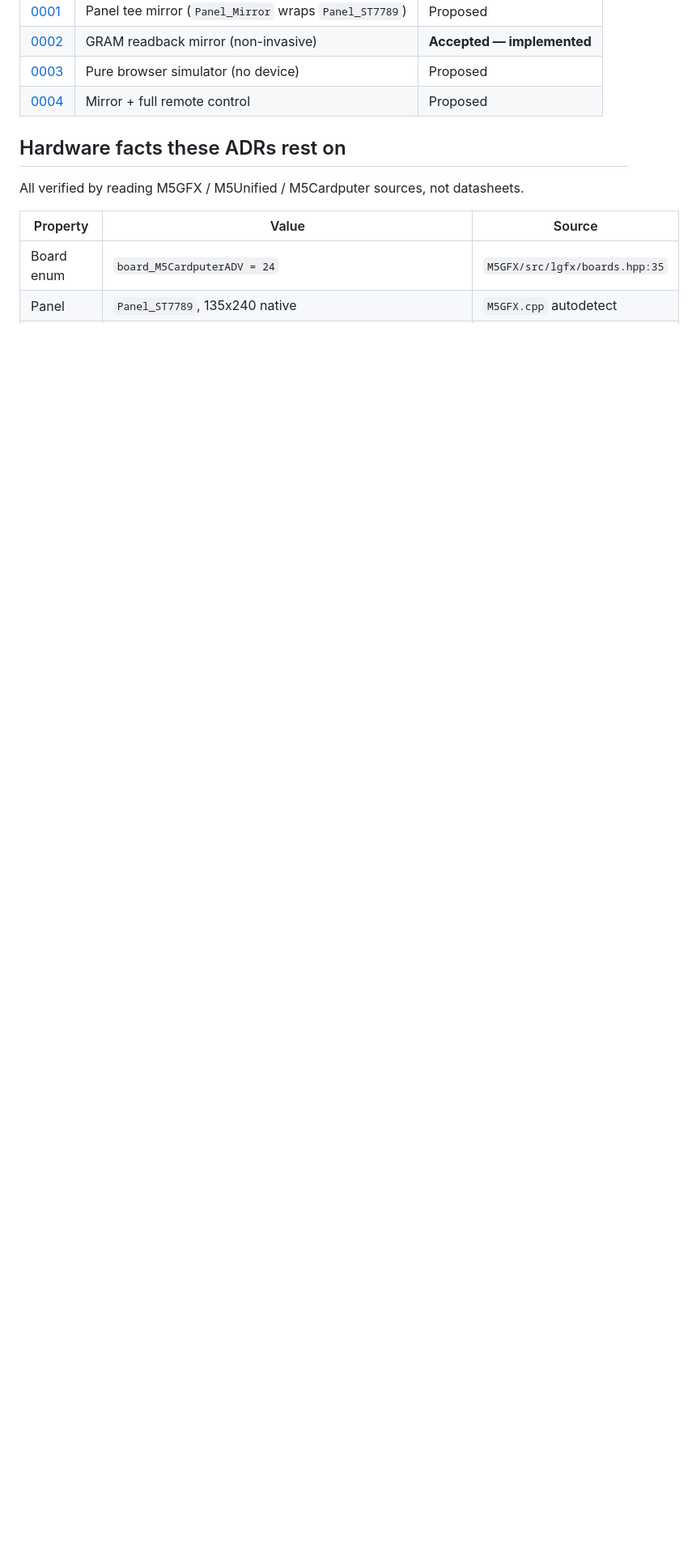
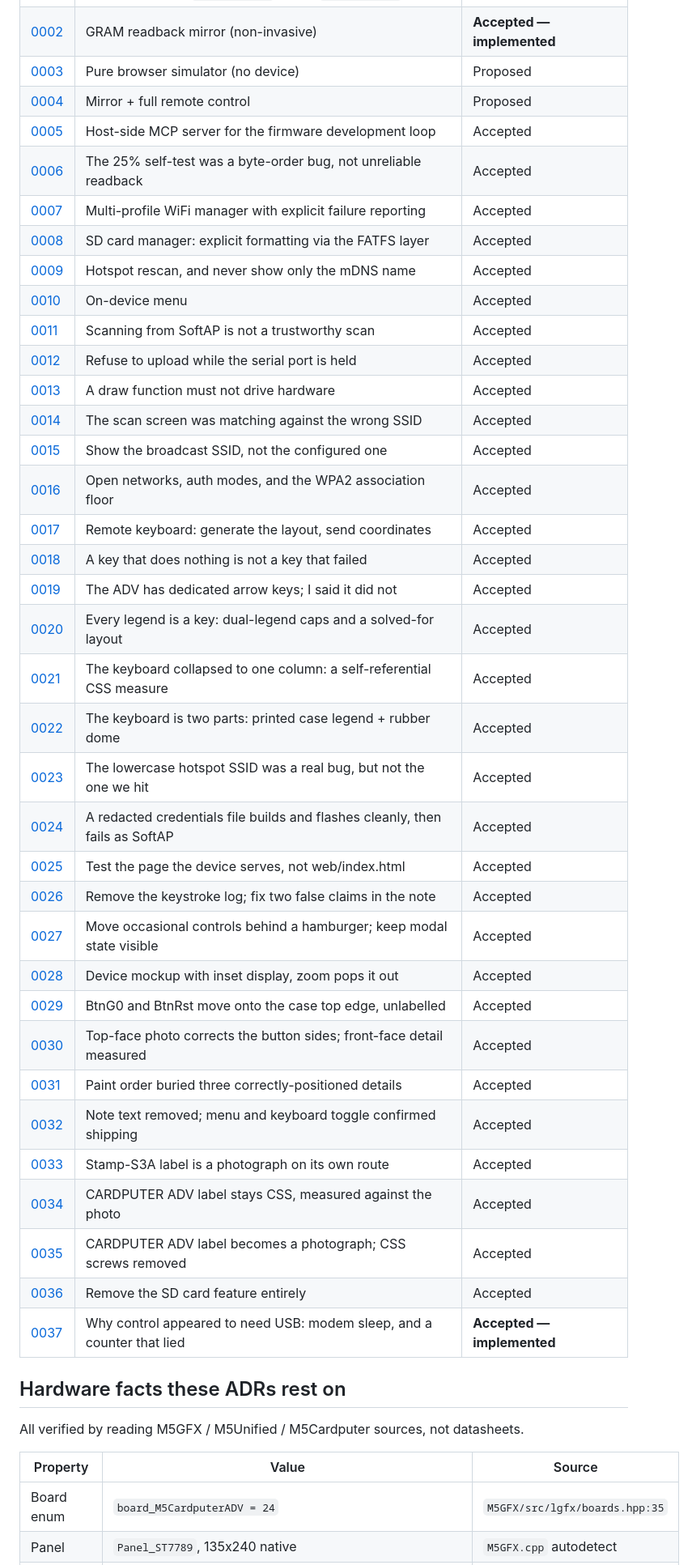
Before and after one commit to ry-ops/cardputer-adv-mirror, a Markdown page: docs/adr/README.md, the part around the change. Shown at 81% size. GitHub-like rendering; blank space fills up the shorter version.

Commit message:
docs/adr: list all 37 ADRs in the index
The table only listed 0001-0004; 0005-0037 existed on disk but were
never added.

```diff
--- a/docs/adr/README.md
+++ b/docs/adr/README.md
@@ -9,6 +9,39 @@ Architecture Decision Records for mirroring / remote-controlling an
 | [0002](0002-gram-readback-mirror.md) | GRAM readback mirror (non-invasive) | **Accepted — implemented** |
 | [0003](0003-browser-simulator.md) | Pure browser simulator (no device) | Proposed |
 | [0004](0004-full-remote-control.md) | Mirror + full remote control | Proposed |
+| [0005](0005-host-mcp-dev-server.md) | Host-side MCP server for the firmware development loop | Accepted |
+| [0006](0006-readback-byte-order.md) | The 25% self-test was a byte-order bug, not unreliable readback | Accepted |
+| [0007](0007-wifi-manager.md) | Multi-profile WiFi manager with explicit failure reporting | Accepted |
+| [0008](0008-sd-manager.md) | SD card manager: explicit formatting via the FATFS layer | Accepted |
+| [0009](0009-hotspot-rescan.md) | Hotspot rescan, and never show only the mDNS name | Accepted |
+| [0010](0010-on-device-menu.md) | On-device menu | Accepted |
+| [0011](0011-scan-from-softap.md) | Scanning from SoftAP is not a trustworthy scan | Accepted |
+| [0012](0012-upload-port-guard.md) | Refuse to upload while the serial port is held | Accepted |
+| [0013](0013-draw-must-not-drive-hardware.md) | A draw function must not drive hardware | Accepted |
+| [0014](0014-scan-matched-wrong-ssid.md) | The scan screen was matching against the wrong SSID | Accepted |
+| [0015](0015-show-broadcast-ssid.md) | Show the broadcast SSID, not the configured one | Accepted |
+| [0016](0016-open-networks-and-auth-modes.md) | Open networks, auth modes, and the WPA2 association floor | Accepted |
+| [0017](0017-remote-keyboard.md) | Remote keyboard: generate the layout, send coordinates | Accepted |
+| [0018](0018-key-echo-test.md) | A key that does nothing is not a key that failed | Accepted |
+| [0019](0019-adv-has-arrow-keys.md) | The ADV has dedicated arrow keys; I said it did not | Accepted |
+| [0020](0020-every-legend-is-a-key.md) | Every legend is a key: dual-legend caps and a solved-for layout | Accepted |
+| [0021](0021-keyboard-css-collapse.md) | The keyboard collapsed to one column: a self-referential CSS measure | Accepted |
+| [0022](0022-keyboard-is-two-parts.md) | The keyboard is two parts: printed case legend + rubber dome | Accepted |
+| [0023](0023-hotspot-ssid-case-and-cred-hygiene.md) | The lowercase hotspot SSID was a real bug, but not the one we hit | Accepted |
+| [0024](0024-redacted-credentials-build-guard.md) | A redacted credentials file builds and flashes cleanly, then fails as SoftAP | Accepted |
+| [0025](0025-test-the-served-page.md) | Test the page the device serves, not web/index.html | Accepted |
+| [0026](0026-remove-keystroke-log.md) | Remove the keystroke log; fix two false claims in the note | Accepted |
+| [0027](0027-hamburger-menu.md) | Move occasional controls behind a hamburger; keep modal state visible | Accepted |
+| [0028](0028-device-mockup.md) | Device mockup with inset display, zoom pops it out | Accepted |
+| [0029](0029-topedge-buttons.md) | BtnG0 and BtnRst move onto the case top edge, unlabelled | Accepted |
+| [0030](0030-topface-and-front-detail.md) | Top-face photo corrects the button sides; front-face detail measured | Accepted |
+| [0031](0031-paint-order.md) | Paint order buried three correctly-positioned details | Accepted |
+| [0032](0032-note-removal-menu-confirm.md) | Note text removed; menu and keyboard toggle confirmed shipping | Accepted |
+| [0033](0033-stamp-photo.md) | Stamp-S3A label is a photograph on its own route | Accepted |
+| [0034](0034-adv-label-css.md) | CARDPUTER ADV label stays CSS, measured against the photo | Accepted |
+| [0035](0035-adv-label-photo.md) | CARDPUTER ADV label becomes a photograph; CSS screws removed | Accepted |
+| [0036](0036-remove-sd.md) | Remove the SD card feature entirely | Accepted |
+| [0037](0037-control-over-wifi.md) | Why control appeared to need USB: modem sleep, and a counter that lied | **Accepted — implemented** |
 
 ## Hardware facts these ADRs rest on
 
```
